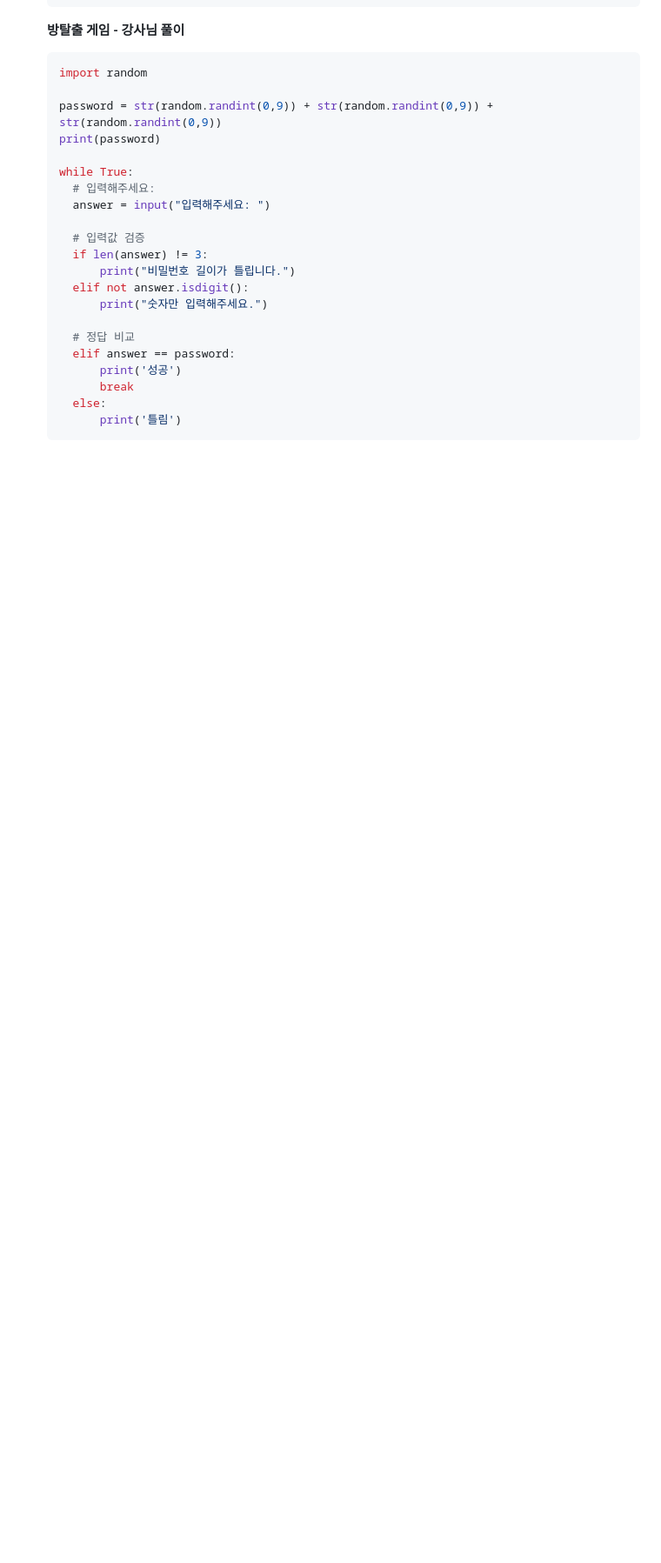
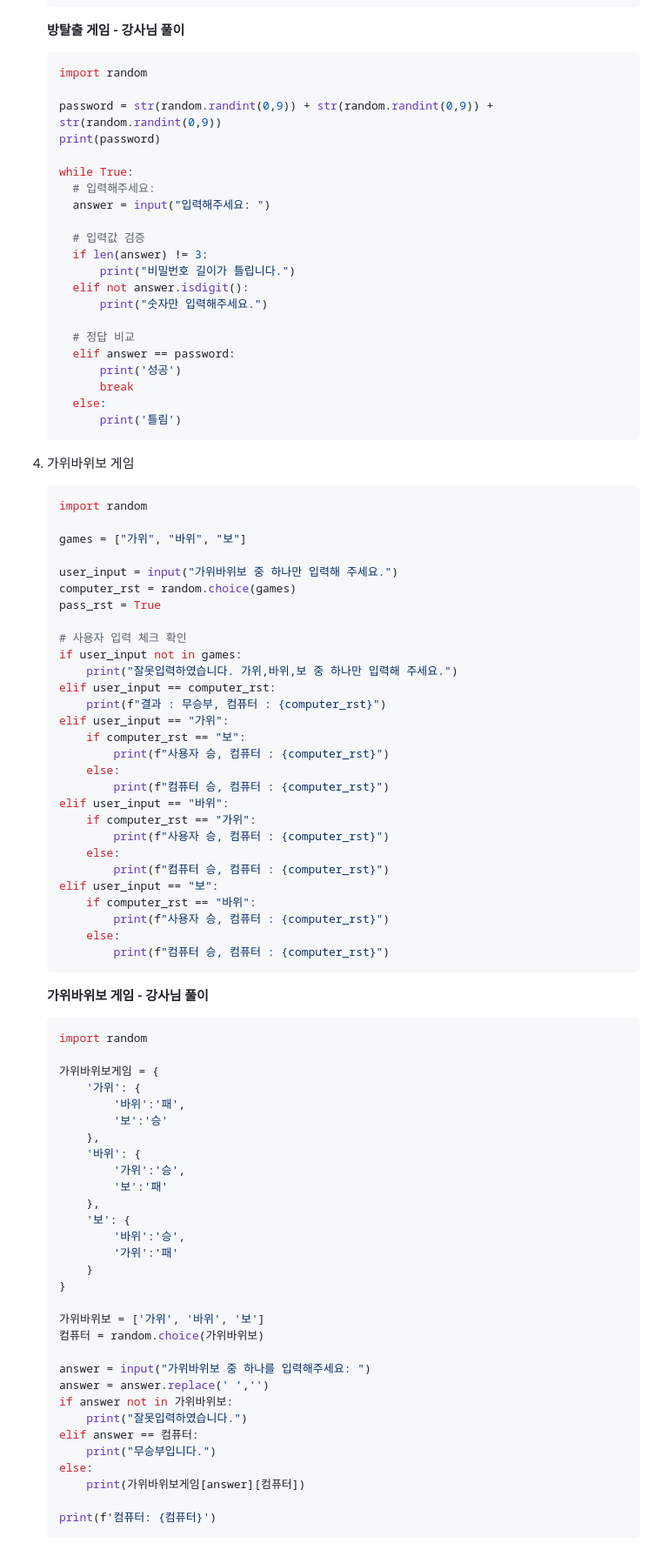
Before and after one commit to DaSeul-Seo/DataEngineering_Study, a Markdown page: Python/Day3/제어문 & 오류 & 예외처리.md, the part around the change. Shown: that part at 87% size. GitHub-like rendering; blank space fills up the shorter version.

Commit message:
Update 제어문 & 오류 & 예외처리.md
문제 추가

````diff
--- a/Python/Day3/제어문 & 오류 & 예외처리.md
+++ b/Python/Day3/제어문 & 오류 & 예외처리.md
@@ -437,3 +437,71 @@ except Exception as e:
       else:
           print('틀림')
     ```
+
+4. 가위바위보 게임
+
+	```python
+	import random
+
+	games = ["가위", "바위", "보"]
+
+	user_input = input("가위바위보 중 하나만 입력해 주세요.")
+	computer_rst = random.choice(games)
+	pass_rst = True
+
+	# 사용자 입력 체크 확인
+	if user_input not in games:
+	    print("잘못입력하였습니다. 가위,바위,보 중 하나만 입력해 주세요.")
+	elif user_input == computer_rst:
+	    print(f"결과 : 무승부, 컴퓨터 : {computer_rst}")
+	elif user_input == "가위":
+	    if computer_rst == "보":
+	        print(f"사용자 승, 컴퓨터 : {computer_rst}")
+	    else:
+	        print(f"컴퓨터 승, 컴퓨터 : {computer_rst}")
+	elif user_input == "바위":
+	    if computer_rst == "가위":
+	        print(f"사용자 승, 컴퓨터 : {computer_rst}")
+	    else:
+	        print(f"컴퓨터 승, 컴퓨터 : {computer_rst}")
+	elif user_input == "보":
+	    if computer_rst == "바위":
+	        print(f"사용자 승, 컴퓨터 : {computer_rst}")
+	    else:
+	        print(f"컴퓨터 승, 컴퓨터 : {computer_rst}")
+	```
+
+	**가위바위보 게임 - 강사님 풀이**
+
+	```python
+	import random
+
+	가위바위보게임 = {
+	    '가위': {
+	        '바위':'패',
+	        '보':'승'
+	    },
+	    '바위': {
+	        '가위':'승',
+	        '보':'패'
+	    },
+	    '보': {
+	        '바위':'승',
+	        '가위':'패'
+	    }
+	}
+
+	가위바위보 = ['가위', '바위', '보']
+	컴퓨터 = random.choice(가위바위보)
+
+	answer = input("가위바위보 중 하나를 입력해주세요: ")
+	answer = answer.replace(' ','')
+	if answer not in 가위바위보:
+	    print("잘못입력하였습니다.")
+	elif answer == 컴퓨터:
+	    print("무승부입니다.")
+	else:
+	    print(가위바위보게임[answer][컴퓨터])
+
+	print(f'컴퓨터: {컴퓨터}')
+	```
````
